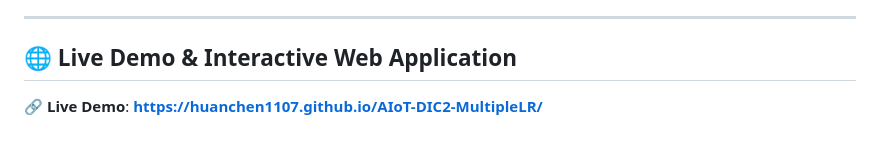
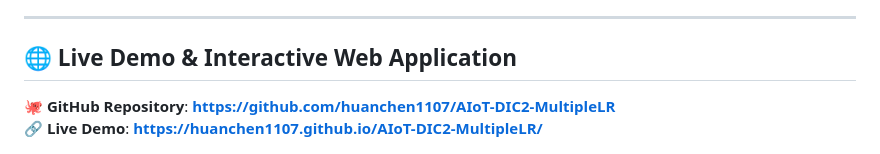
Before and after one commit to dennis6651259-hub/1014, a Markdown page: README.md, the part around the change. Drawn GitHub-style.

Commit message:
docs: add GitHub repository link to README

```diff
--- a/README.md
+++ b/README.md
@@ -8,6 +8,7 @@ This project evaluates **Multiple Linear Regression (OLS)** against **5 distinct
 
 ## 🌐 Live Demo & Interactive Web Application
 
+🐙 **GitHub Repository**: **[https://github.com/huanchen1107/AIoT-DIC2-MultipleLR](https://github.com/huanchen1107/AIoT-DIC2-MultipleLR)**
 🔗 **Live Demo**: **[https://huanchen1107.github.io/AIoT-DIC2-MultipleLR/](https://huanchen1107.github.io/AIoT-DIC2-MultipleLR/)**
 
 ![50 Startups Interactive Regression & Feature Selection Explorer](dashboard_demo.png)
```
